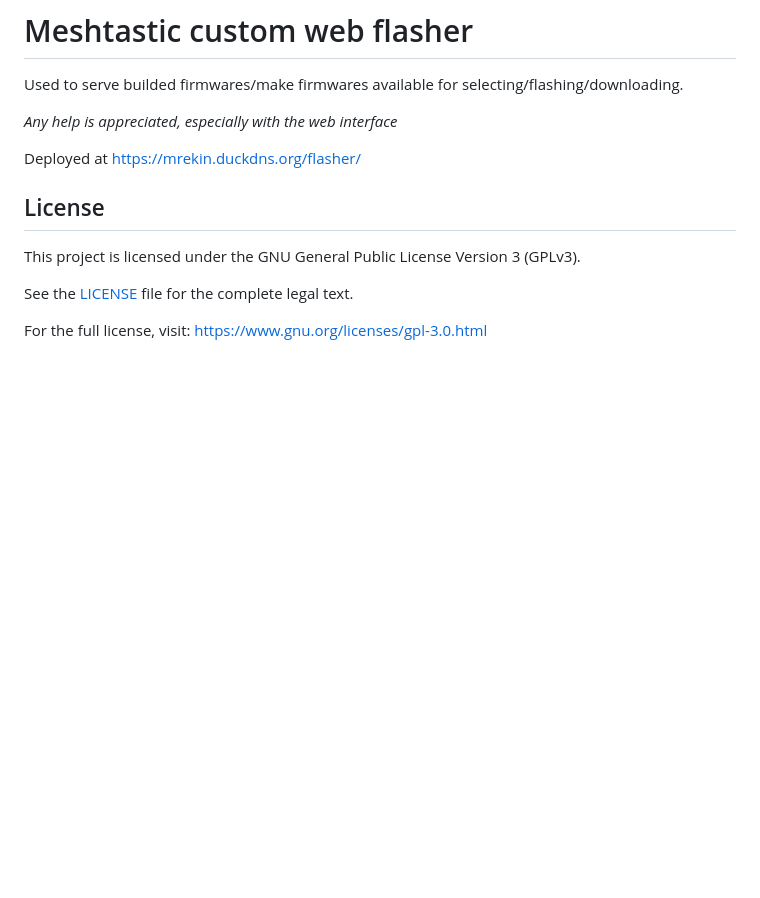
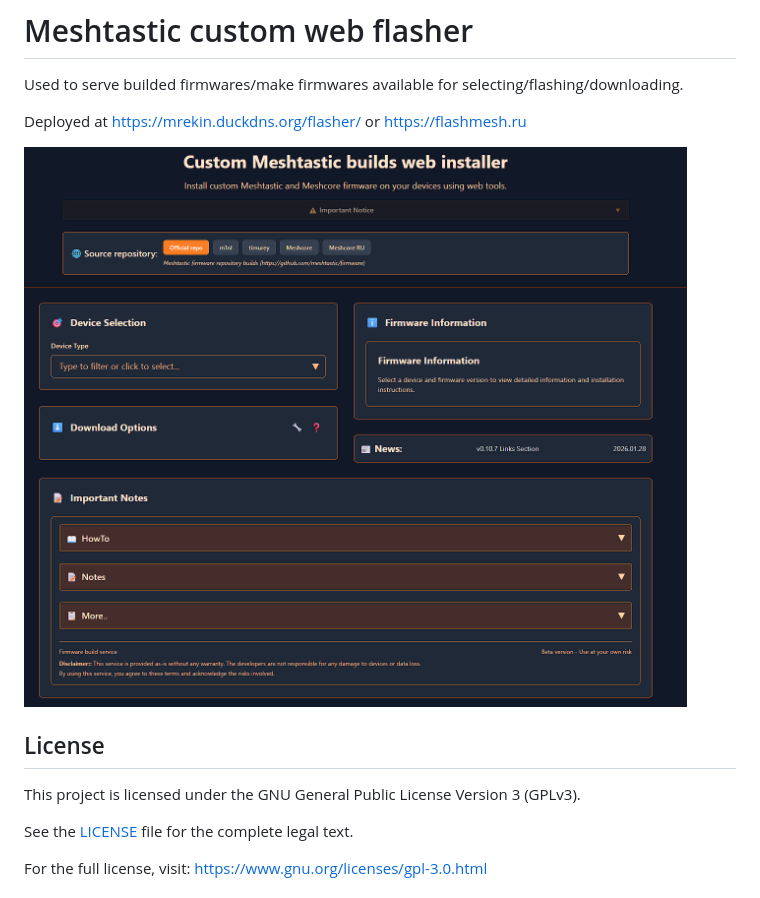
Before and after one commit to mrekin/webesptool, a Markdown page: README.md, the part around the change. GitHub-like rendering; pictures changed too: images/screenshot.png (added); blank space fills up the shorter version.

```diff
--- a/README.md
+++ b/README.md
@@ -2,9 +2,9 @@
 
 Used to serve builded firmwares/make firmwares available for selecting/flashing/downloading.
 
-*Any help is appreciated, especially with the web interface*
+Deployed at https://mrekin.duckdns.org/flasher/ or https://flashmesh.ru
 
-Deployed at https://mrekin.duckdns.org/flasher/
+![Screenshot](images/screenshot.png)
 
 ## License
 
```
